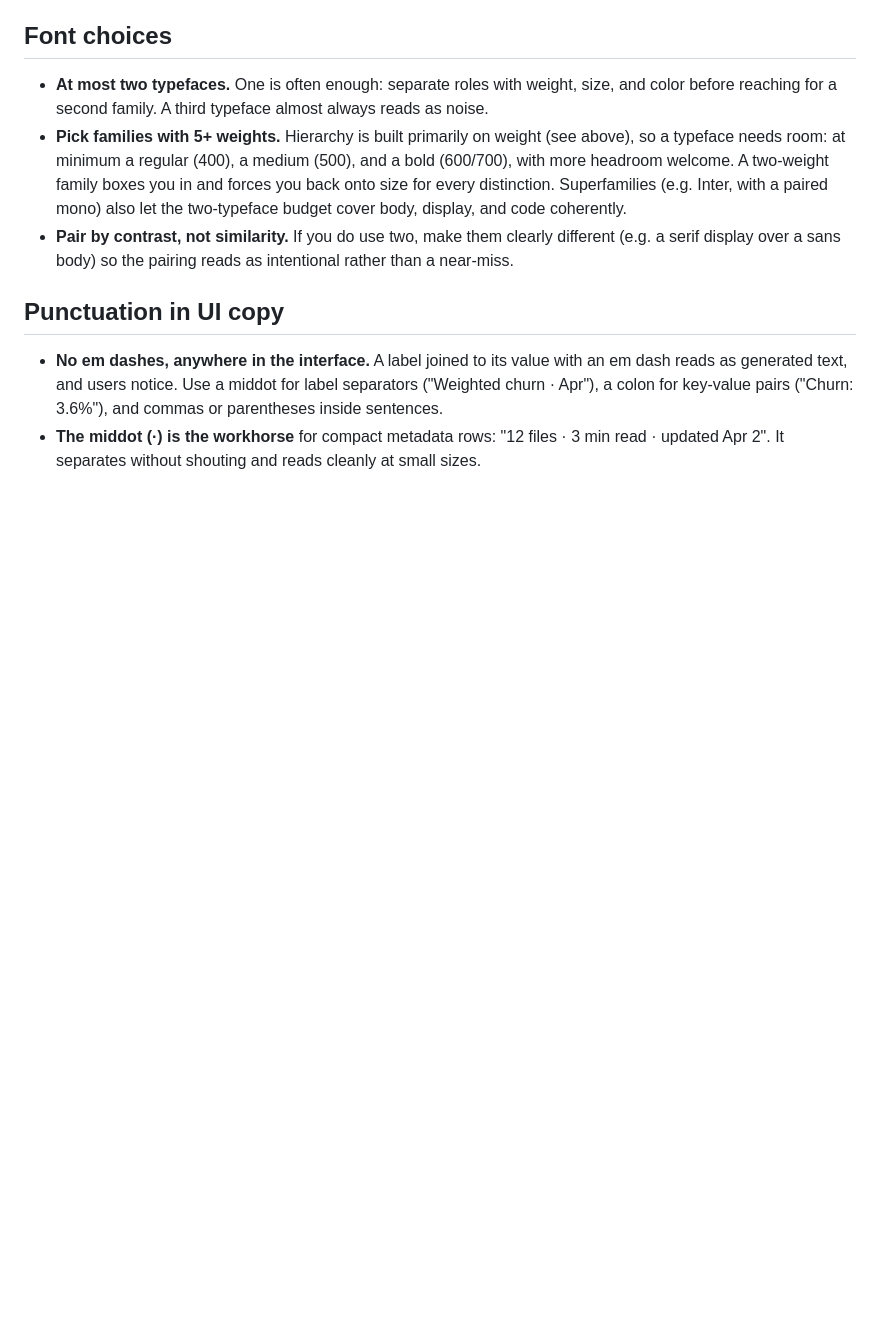
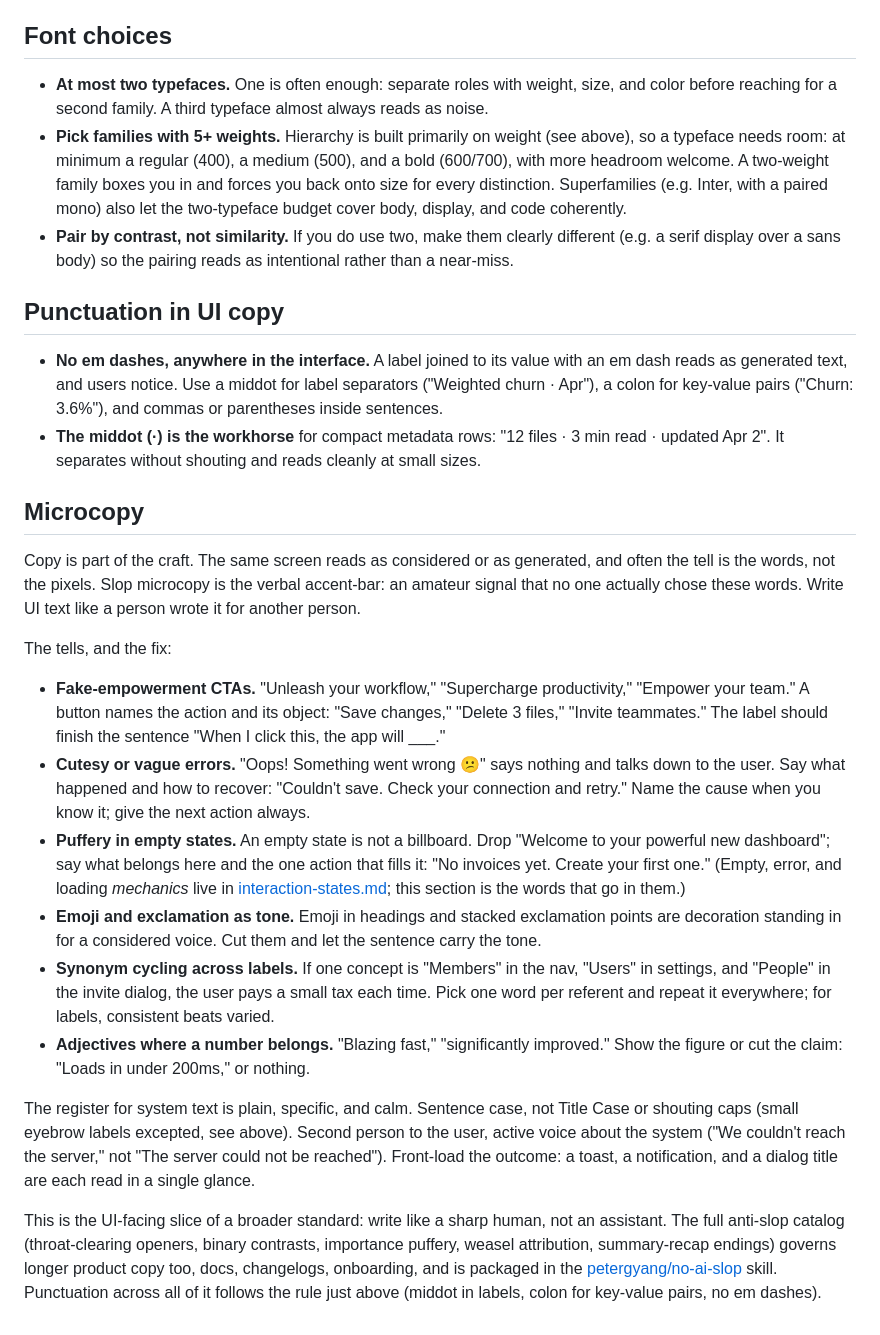
Before and after one commit to arjunlohan/finesse, a Markdown page: skills/finesse/typography.md, the part around the change. Drawn GitHub-style; blank space fills up the shorter version.

Commit message:
Add microcopy (UI voice) craft to finesse
New typography.md Microcopy section: slop UI copy (Unleash/Supercharge CTAs, cutesy or vague errors, empty-state puffery, emoji-as-tone, synonym-cycled labels, adjectives where a number belongs) is the verbal equivalent of the amateur tells finesse already catches.

Adds a common-mistakes row, a review-checklist item, a reference-table update, and an interaction-states cross-ref pointing empty and error copy at the voice rules.

Co-Authored-By: Claude Opus 4.8 <noreply@anthropic.com>

```diff
--- a/skills/finesse/typography.md
+++ b/skills/finesse/typography.md
@@ -250,3 +250,20 @@ Reserve `clamp()` for headings and hero/display type where the size genuinely sh
 
 - **No em dashes, anywhere in the interface.** A label joined to its value with an em dash reads as generated text, and users notice. Use a middot for label separators ("Weighted churn · Apr"), a colon for key-value pairs ("Churn: 3.6%"), and commas or parentheses inside sentences.
 - **The middot (·) is the workhorse** for compact metadata rows: "12 files · 3 min read · updated Apr 2". It separates without shouting and reads cleanly at small sizes.
+
+## Microcopy
+
+Copy is part of the craft. The same screen reads as considered or as generated, and often the tell is the words, not the pixels. Slop microcopy is the verbal accent-bar: an amateur signal that no one actually chose these words. Write UI text like a person wrote it for another person.
+
+The tells, and the fix:
+
+- **Fake-empowerment CTAs.** "Unleash your workflow," "Supercharge productivity," "Empower your team." A button names the action and its object: "Save changes," "Delete 3 files," "Invite teammates." The label should finish the sentence "When I click this, the app will ___."
+- **Cutesy or vague errors.** "Oops! Something went wrong 😕" says nothing and talks down to the user. Say what happened and how to recover: "Couldn't save. Check your connection and retry." Name the cause when you know it; give the next action always.
+- **Puffery in empty states.** An empty state is not a billboard. Drop "Welcome to your powerful new dashboard"; say what belongs here and the one action that fills it: "No invoices yet. Create your first one." (Empty, error, and loading *mechanics* live in [interaction-states.md](interaction-states.md); this section is the words that go in them.)
+- **Emoji and exclamation as tone.** Emoji in headings and stacked exclamation points are decoration standing in for a considered voice. Cut them and let the sentence carry the tone.
+- **Synonym cycling across labels.** If one concept is "Members" in the nav, "Users" in settings, and "People" in the invite dialog, the user pays a small tax each time. Pick one word per referent and repeat it everywhere; for labels, consistent beats varied.
+- **Adjectives where a number belongs.** "Blazing fast," "significantly improved." Show the figure or cut the claim: "Loads in under 200ms," or nothing.
+
+The register for system text is plain, specific, and calm. Sentence case, not Title Case or shouting caps (small eyebrow labels excepted, see above). Second person to the user, active voice about the system ("We couldn't reach the server," not "The server could not be reached"). Front-load the outcome: a toast, a notification, and a dialog title are each read in a single glance.
+
+This is the UI-facing slice of a broader standard: write like a sharp human, not an assistant. The full anti-slop catalog (throat-clearing openers, binary contrasts, importance puffery, weasel attribution, summary-recap endings) governs longer product copy too, docs, changelogs, onboarding, and is packaged in the [petergyang/no-ai-slop](https://github.com/petergyang/no-ai-slop) skill. Punctuation across all of it follows the rule just above (middot in labels, colon for key-value pairs, no em dashes).
```
Also changed, not shown: skills/finesse/SKILL.md (+3 -1 lines), skills/finesse/interaction-states.md (+2 -0 lines).
